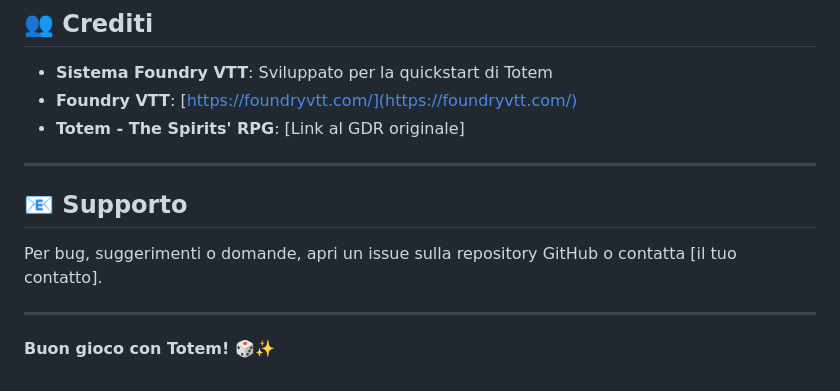
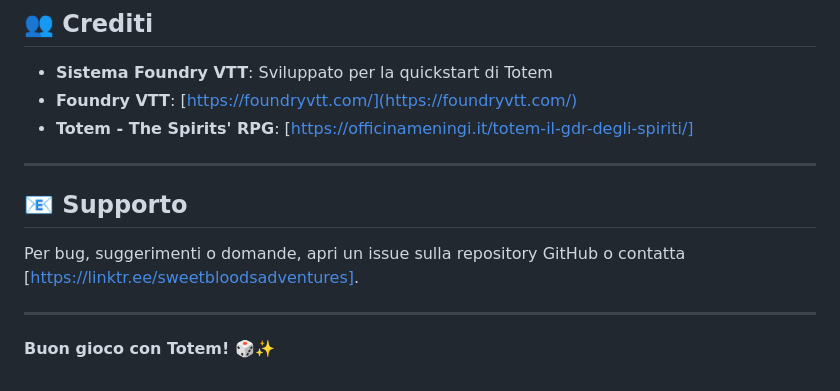
Before and after one commit to SweetbloodGM/Totem-The-Spirits-RPG, a Markdown page: README.md, the part around the change. Rendered like a GitHub page.

```diff
--- a/README.md
+++ b/README.md
@@ -171,13 +171,13 @@ Il GDR **Totem** e le sue regole sono proprietà dei rispettivi autori.
 
 - **Sistema Foundry VTT**: Sviluppato per la quickstart di Totem
 - **Foundry VTT**: [https://foundryvtt.com/](https://foundryvtt.com/)
-- **Totem - The Spirits' RPG**: [Link al GDR originale]
+- **Totem - The Spirits' RPG**: [https://officinameningi.it/totem-il-gdr-degli-spiriti/]
 
 ---
 
 ## 📧 Supporto
 
-Per bug, suggerimenti o domande, apri un issue sulla repository GitHub o contatta [il tuo contatto].
+Per bug, suggerimenti o domande, apri un issue sulla repository GitHub o contatta [https://linktr.ee/sweetbloodsadventures].
 
 ---
 
```
